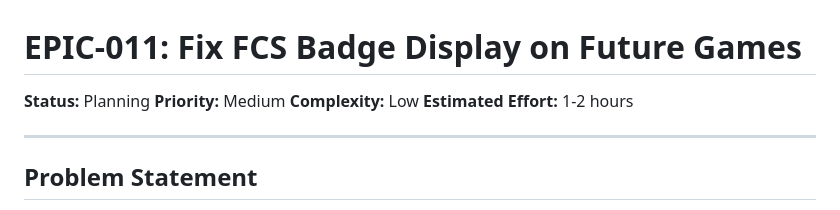
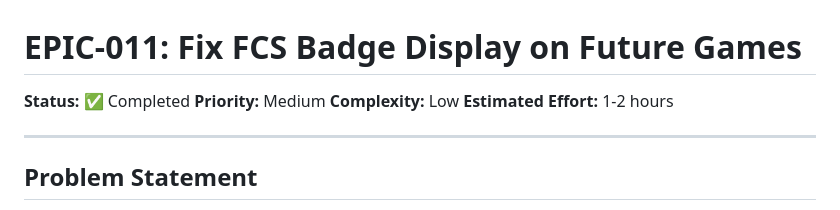
Before and after one commit to bdaileySNHU/cfb-rankings, a Markdown page: docs/EPIC-011-FCS-BADGE-FIX.md, the part around one of its changes. GitHub-like rendering.

```diff
--- a/docs/EPIC-011-FCS-BADGE-FIX.md
+++ b/docs/EPIC-011-FCS-BADGE-FIX.md
@@ -1,6 +1,6 @@
 # EPIC-011: Fix FCS Badge Display on Future Games
 
-**Status:** Planning
+**Status:** ✅ Completed
 **Priority:** Medium
 **Complexity:** Low
 **Estimated Effort:** 1-2 hours
```
Also changed, not shown: other parts of docs/EPIC-011-FCS-BADGE-FIX.md (+4 -4 lines), docs/EPIC-012-CONFERENCE-DISPLAY.md (+3 -1 lines), docs/EPIC-014-TEST-FIXTURE-REFACTORING.md (+7 -7 lines).
